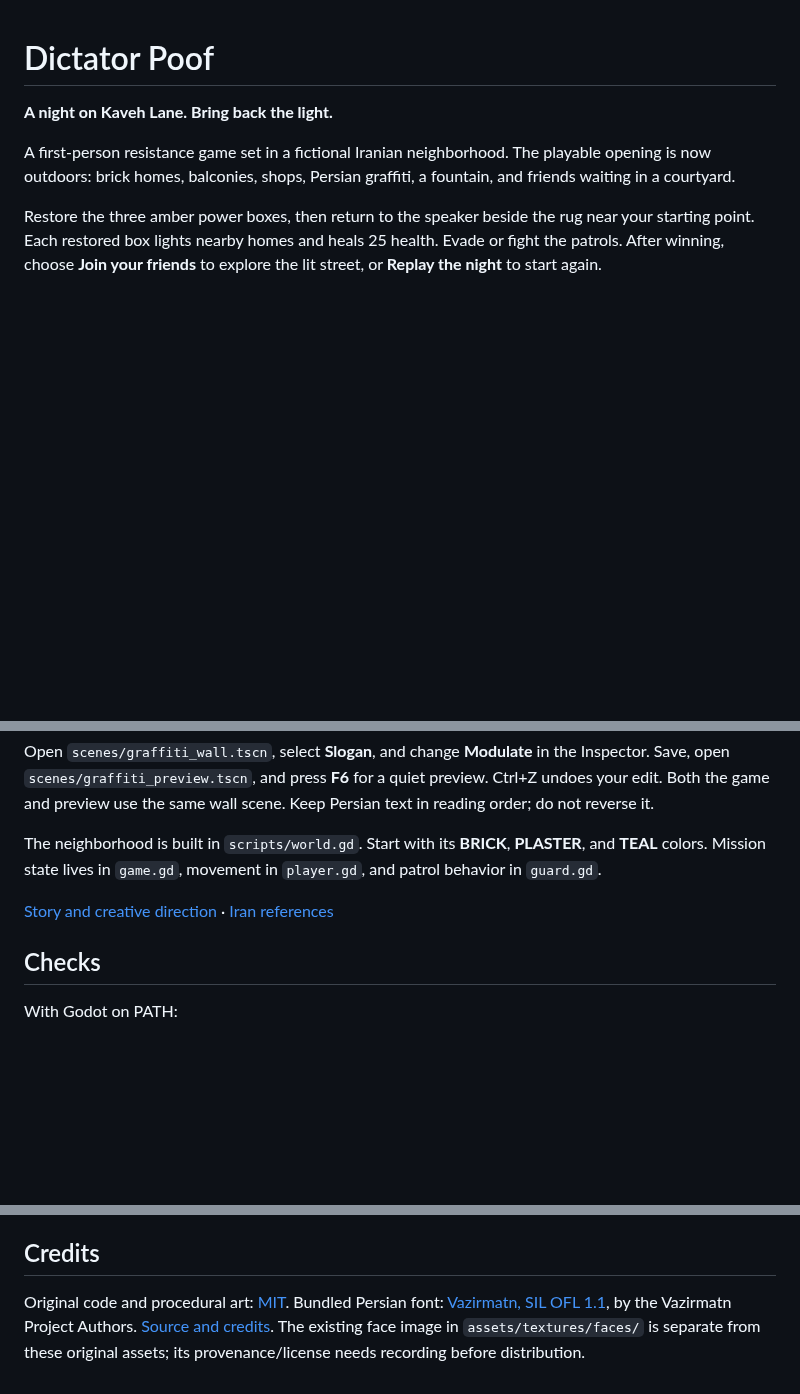
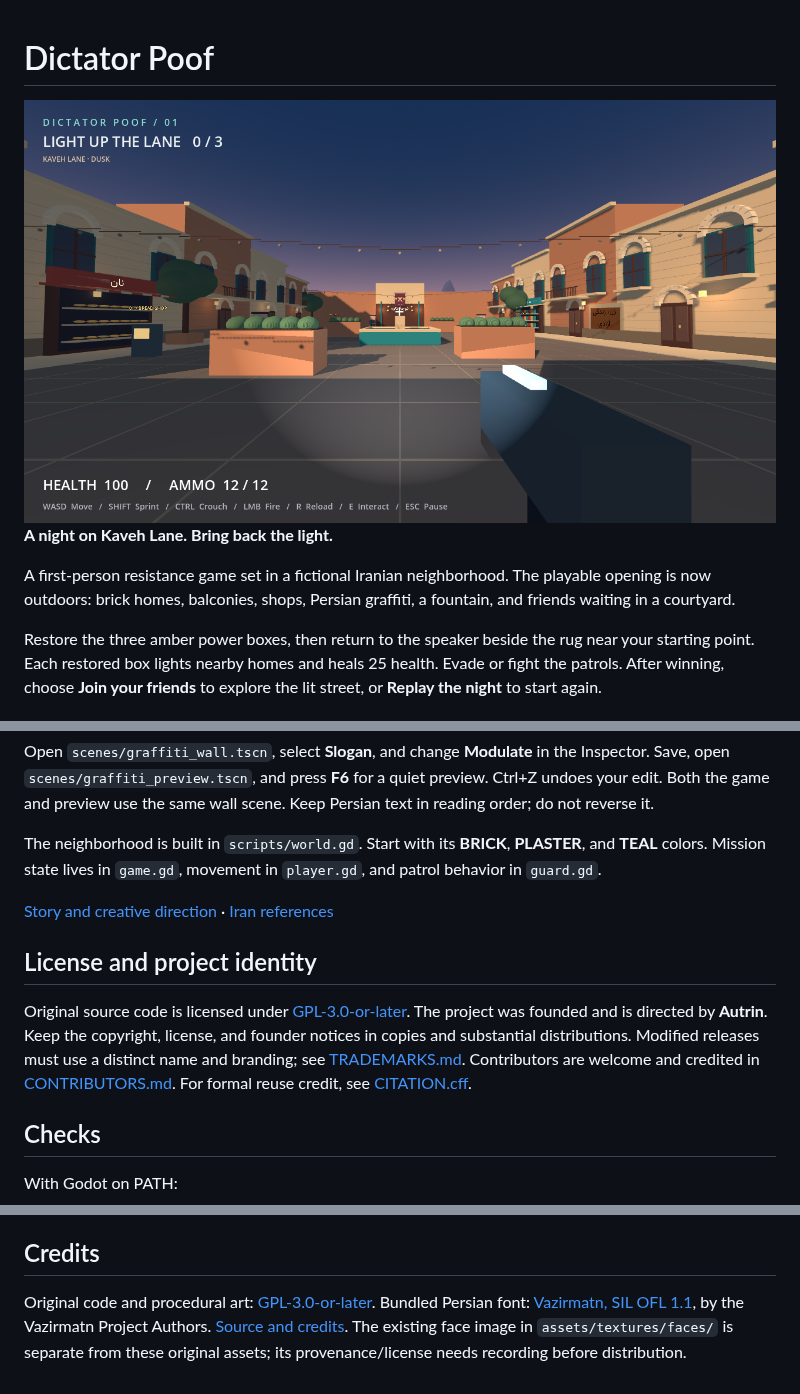
Before and after one commit to autrin/Dictator-Poof, a Markdown page: README.md, 3 parts joined by grey strips. Drawn GitHub-style; pictures changed too: game-sc.png (added); blank space fills up the shorter version.

Commit message:
update license to GPL-3.0

```diff
--- a/README.md
+++ b/README.md
@@ -1,5 +1,5 @@
 # Dictator Poof
-
+![Game Screenshot](game-sc.png)
 **A night on Kaveh Lane. Bring back the light.**
 
 A first-person resistance game set in a fictional Iranian neighborhood.
@@ -41,6 +41,15 @@ in `player.gd`, and patrol behavior in `guard.gd`.
 
 [Story and creative direction](docs/STORY.md) · [Iran references](docs/RESEARCH.md)
 
+## License and project identity
+
+Original source code is licensed under [GPL-3.0-or-later](LICENSE). The
+project was founded and is directed by **Autrin**. Keep the copyright, license,
+and founder notices in copies and substantial distributions. Modified releases
+must use a distinct name and branding; see [TRADEMARKS.md](TRADEMARKS.md).
+Contributors are welcome and credited in [CONTRIBUTORS.md](CONTRIBUTORS.md).
+For formal reuse credit, see [CITATION.cff](CITATION.cff).
+
 ## Checks
 
 With Godot on PATH:
@@ -57,7 +66,7 @@ A full manual playthrough and performance benchmark remain to be done.
 
 ## Credits
 
-Original code and procedural art: [MIT](LICENSE).
+Original code and procedural art: [GPL-3.0-or-later](LICENSE).
 Bundled Persian font: [Vazirmatn, SIL OFL 1.1](assets/fonts/vazirmatn/OFL.txt),
 by the Vazirmatn Project Authors. [Source and credits](assets/fonts/vazirmatn/README.md).
 The existing face image in `assets/textures/faces/` is separate from these
```
Also changed, not shown: CONTRIBUTORS.md (added, +9 -0 lines), TRADEMARKS.md (added, +16 -0 lines), docs/RESEARCH.md (+53 -49 lines), 5 other files.
